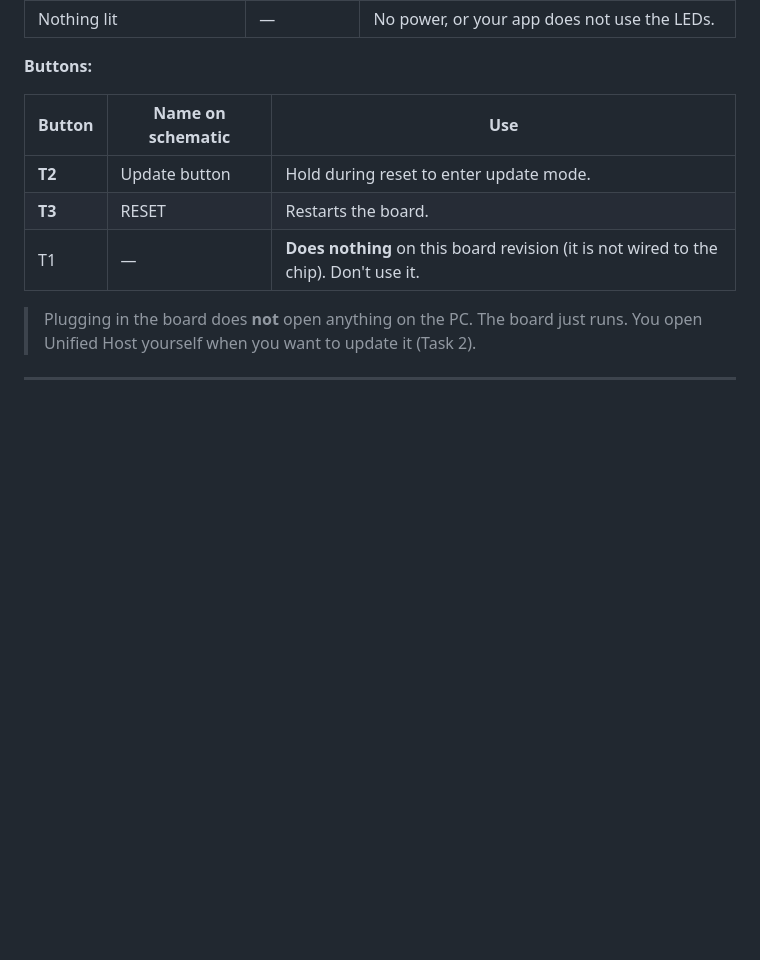
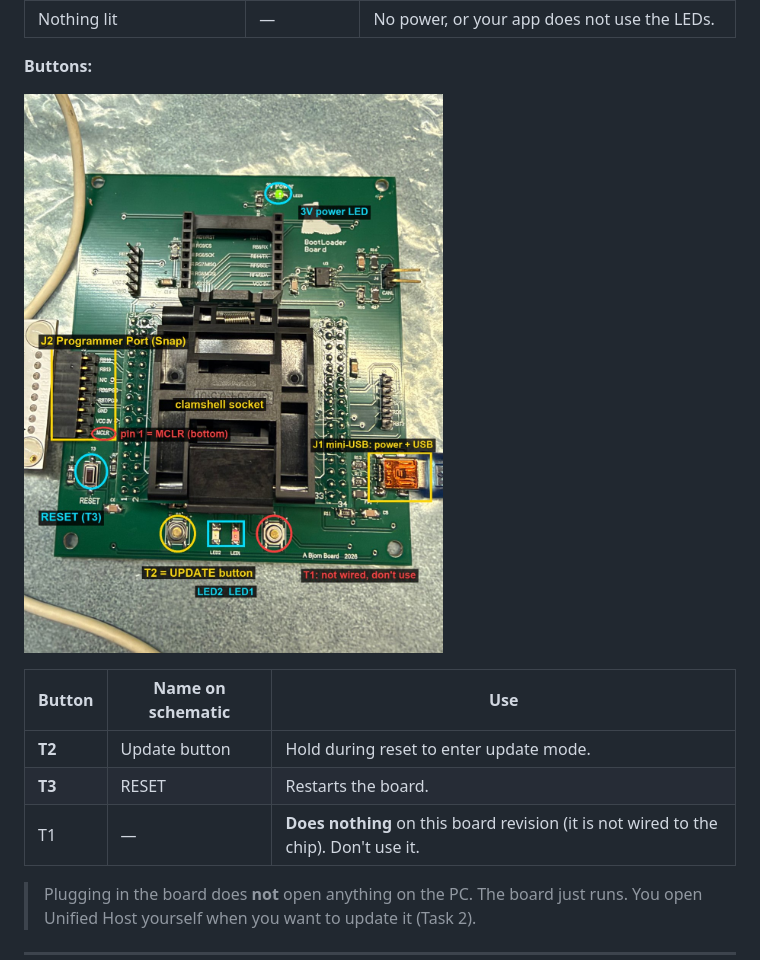
Before and after one commit to bjornhbengtsson/pic32mx-programmer-pcb, a Markdown page: docs/team-guide/README.md, the part around the change. Rendered like a GitHub page; pictures changed too: docs/lab-tech-guide/images/board-overview.jpg (added); blank space fills up the shorter version.

```diff
--- a/docs/team-guide/README.md
+++ b/docs/team-guide/README.md
@@ -39,6 +39,9 @@ The chip has two programs on it:
 | Nothing lit | — | No power, or your app does not use the LEDs. |
 
 **Buttons:**
+
+![Board overview: RESET, T2 update button, LEDs, mini-USB](../lab-tech-guide/images/board-overview.jpg)
+
 
 | Button | Name on schematic | Use |
 |---|---|---|
```
Also changed, not shown: docs/lab-tech-guide/README.md (+42 -30 lines), docs/lab-tech-guide/images/chip-in-socket.jpg (added).
